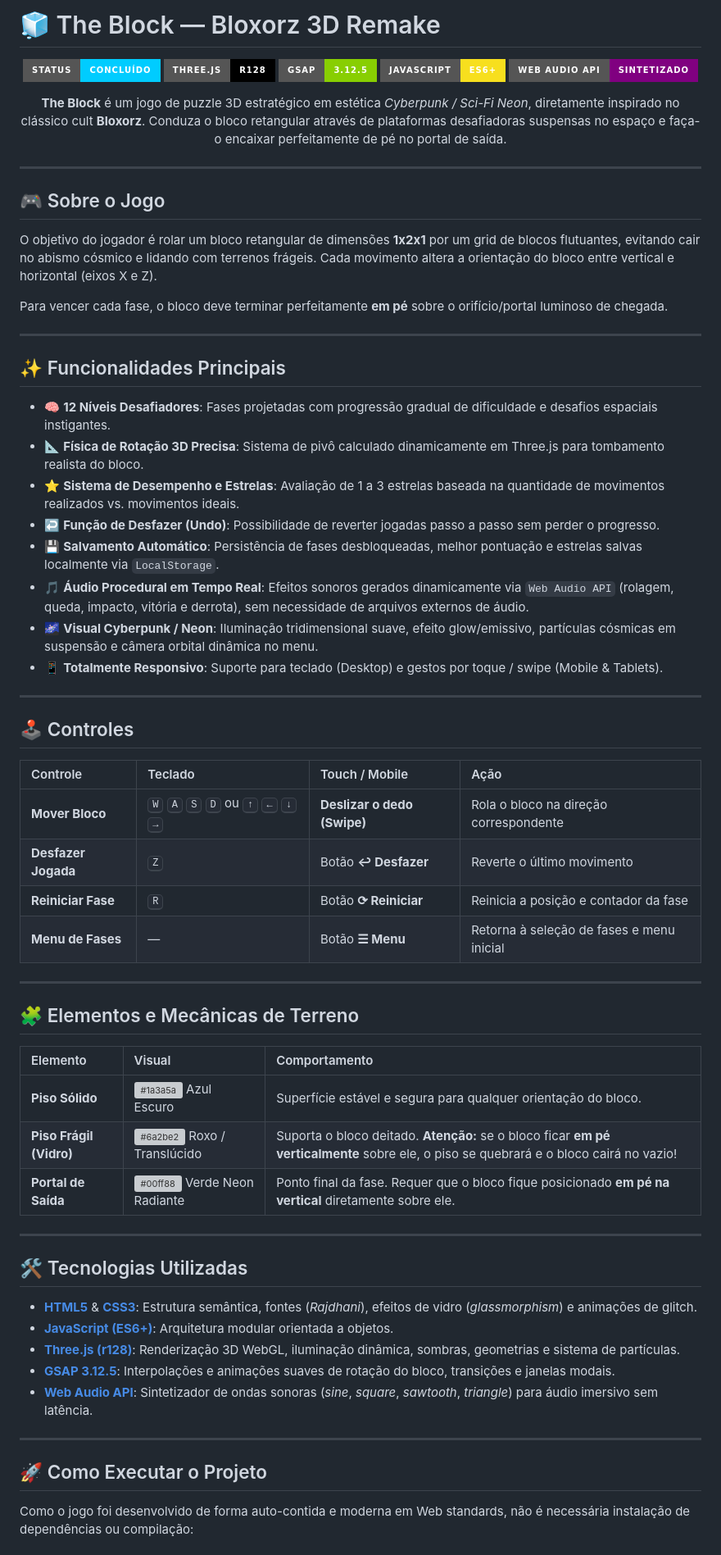
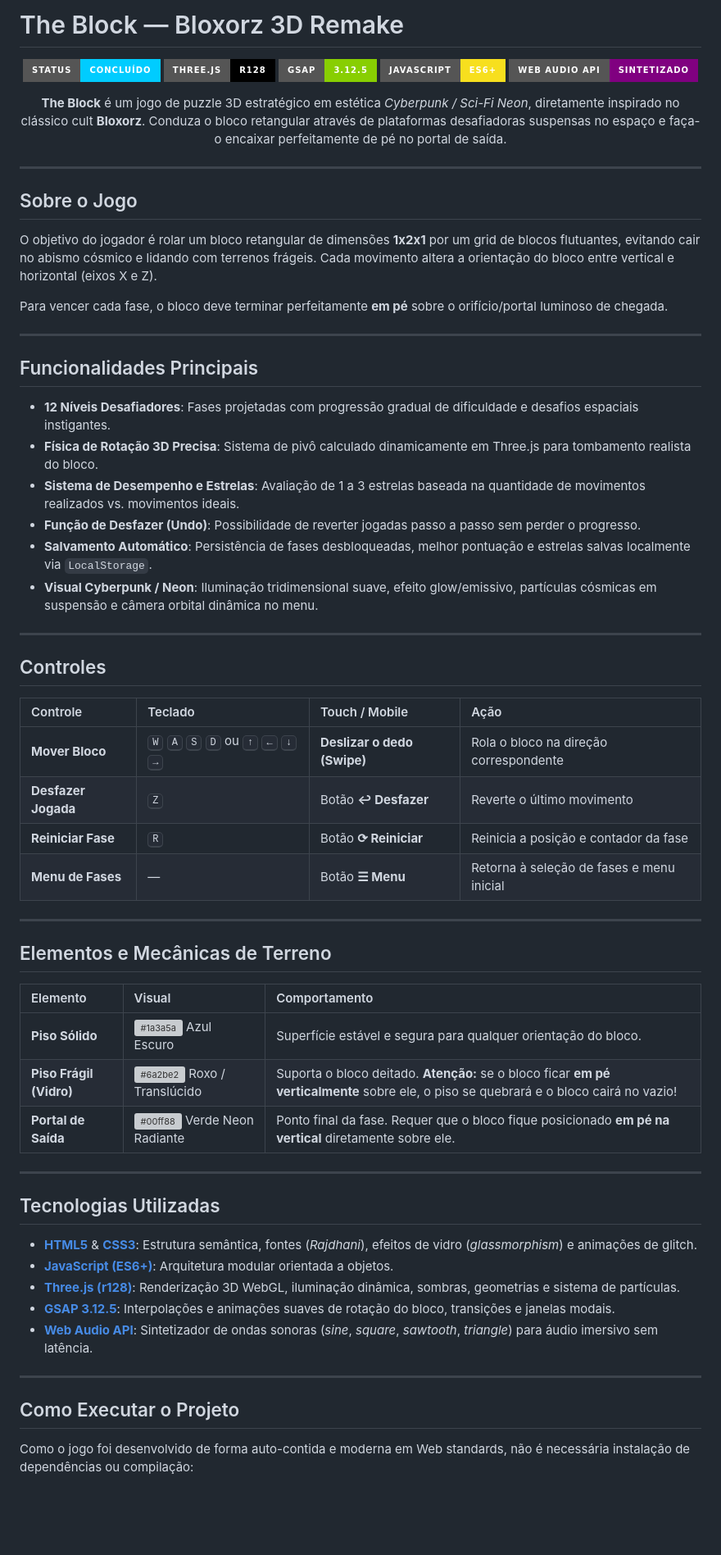
Before and after one commit to Rikelmydev/The-New-Block, a Markdown page: README.md, the part around one of its changes. Shown at 82% size. GitHub-like rendering; badges without logos; blank space fills up the shorter version; grey boxes are pictures that could not be loaded.

```diff
--- a/README.md
+++ b/README.md
@@ -1,4 +1,4 @@
-# 🧊 The Block — Bloxorz 3D Remake
+#  The Block — Bloxorz 3D Remake
 
 <p align="center">
   <img src="https://img.shields.io/badge/Status-Conclu%C3%ADdo-00ccff?style=for-the-badge" alt="Status">
@@ -14,7 +14,7 @@
 
 ---
 
-## 🎮 Sobre o Jogo
+##  Sobre o Jogo
 
 O objetivo do jogador é rolar um bloco retangular de dimensões **1x2x1** por um grid de blocos flutuantes, evitando cair no abismo cósmico e lidando com terrenos frágeis. Cada movimento altera a orientação do bloco entre vertical e horizontal (eixos X e Z).
 
@@ -22,20 +22,19 @@ Para vencer cada fase, o bloco deve terminar perfeitamente **em pé** sobre o or
 
 ---
 
-## ✨ Funcionalidades Principais
+##  Funcionalidades Principais
 
-- 🧠 **12 Níveis Desafiadores**: Fases projetadas com progressão gradual de dificuldade e desafios espaciais instigantes.
-- 📐 **Física de Rotação 3D Precisa**: Sistema de pivô calculado dinamicamente em Three.js para tombamento realista do bloco.
-- ⭐ **Sistema de Desempenho e Estrelas**: Avaliação de 1 a 3 estrelas baseada na quantidade de movimentos realizados vs. movimentos ideais.
-- ↩️ **Função de Desfazer (Undo)**: Possibilidade de reverter jogadas passo a passo sem perder o progresso.
-- 💾 **Salvamento Automático**: Persistência de fases desbloqueadas, melhor pontuação e estrelas salvas localmente via `LocalStorage`.
-- 🎵 **Áudio Procedural em Tempo Real**: Efeitos sonoros gerados dinamicamente via `Web Audio API` (rolagem, queda, impacto, vitória e derrota), sem necessidade de arquivos externos de áudio.
-- 🌌 **Visual Cyberpunk / Neon**: Iluminação tridimensional suave, efeito glow/emissivo, partículas cósmicas em suspensão e câmera orbital dinâmica no menu.
-- 📱 **Totalmente Responsivo**: Suporte para teclado (Desktop) e gestos por toque / swipe (Mobile & Tablets).
+-  **12 Níveis Desafiadores**: Fases projetadas com progressão gradual de dificuldade e desafios espaciais instigantes.
+-  **Física de Rotação 3D Precisa**: Sistema de pivô calculado dinamicamente em Three.js para tombamento realista do bloco.
+-  **Sistema de Desempenho e Estrelas**: Avaliação de 1 a 3 estrelas baseada na quantidade de movimentos realizados vs. movimentos ideais.
+-  **Função de Desfazer (Undo)**: Possibilidade de reverter jogadas passo a passo sem perder o progresso.
+-  **Salvamento Automático**: Persistência de fases desbloqueadas, melhor pontuação e estrelas salvas localmente via `LocalStorage`.
+-  **Visual Cyberpunk / Neon**: Iluminação tridimensional suave, efeito glow/emissivo, partículas cósmicas em suspensão e câmera orbital dinâmica no menu.
+
 
 ---
 
-## 🕹️ Controles
+##  Controles
 
 | Controle | Teclado | Touch / Mobile | Ação |
 | :--- | :--- | :--- | :--- |
@@ -46,7 +45,7 @@ Para vencer cada fase, o bloco deve terminar perfeitamente **em pé** sobre o or
 
 ---
 
-## 🧩 Elementos e Mecânicas de Terreno
+##  Elementos e Mecânicas de Terreno
 
 | Elemento | Visual | Comportamento |
 | :--- | :--- | :--- |
@@ -56,7 +55,7 @@ Para vencer cada fase, o bloco deve terminar perfeitamente **em pé** sobre o or
 
 ---
 
-## 🛠️ Tecnologias Utilizadas
+##  Tecnologias Utilizadas
 
 - **[HTML5](https://developer.mozilla.org/pt-BR/docs/Web/HTML)** & **[CSS3](https://developer.mozilla.org/pt-BR/docs/Web/CSS)**: Estrutura semântica, fontes (*Rajdhani*), efeitos de vidro (*glassmorphism*) e animações de glitch.
 - **[JavaScript (ES6+)](https://developer.mozilla.org/pt-BR/docs/Web/JavaScript)**: Arquitetura modular orientada a objetos.
@@ -66,7 +65,7 @@ Para vencer cada fase, o bloco deve terminar perfeitamente **em pé** sobre o or
 
 ---
 
-## 🚀 Como Executar o Projeto
+##  Como Executar o Projeto
 
 Como o jogo foi desenvolvido de forma auto-contida e moderna em Web standards, não é necessária instalação de dependências ou compilação:
 
```
Also changed, not shown: other parts of README.md (+1 -1 lines).
